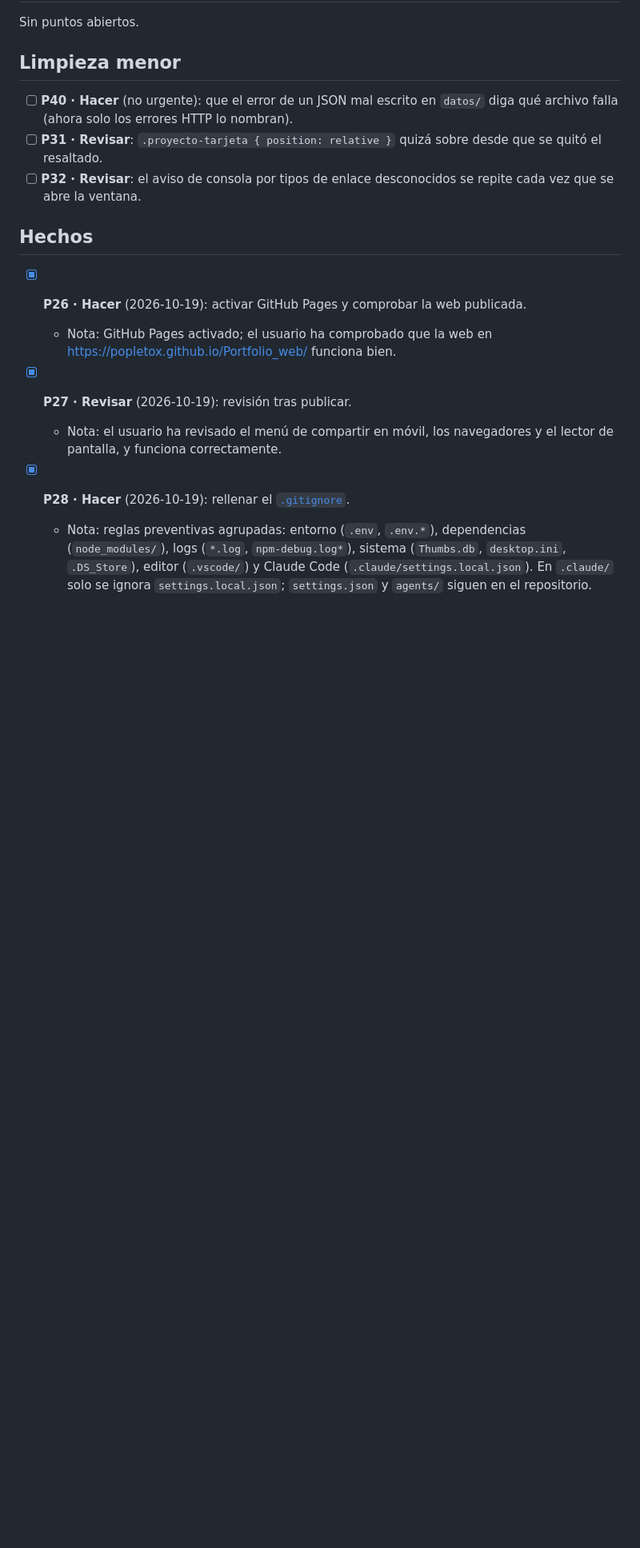
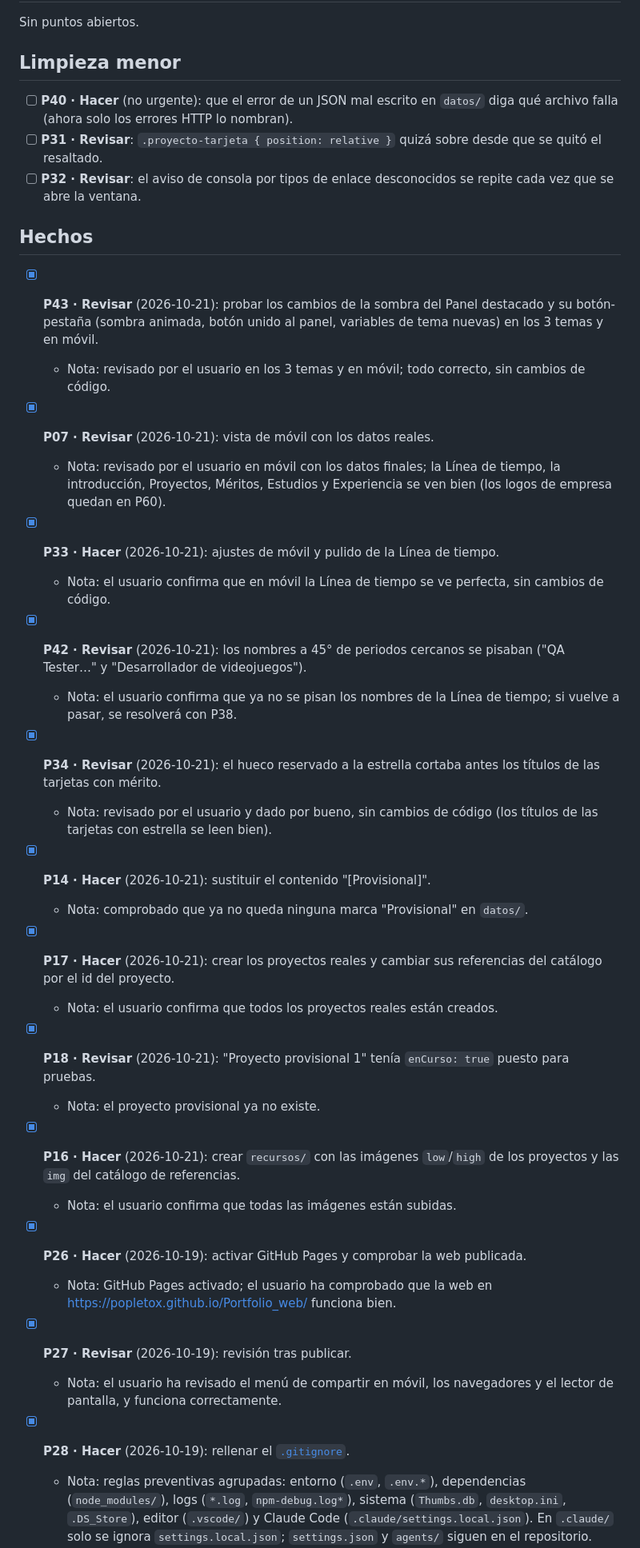
Before and after one commit to popletox/Portfolio_web, a Markdown page: docs/pendientes.md, the part around one of its changes. Shown at 80% size. Drawn GitHub-style; blank space fills up the shorter version.

Commit message:
docs: actualiza pendientes tras la revisión en móvil
Co-Authored-By: Claude Haiku 5.5 <noreply@anthropic.com>

```diff
--- a/docs/pendientes.md
+++ b/docs/pendientes.md
@@ -83,6 +75,24 @@ Sin puntos abiertos.
 
 ## Hechos
 
+- [x] **P43 · Revisar** (2026-10-21): probar los cambios de la sombra del Panel destacado y su botón-pestaña (sombra animada, botón unido al panel, variables de tema nuevas) en los 3 temas y en móvil.
+  - Nota: revisado por el usuario en los 3 temas y en móvil; todo correcto, sin cambios de código.
+- [x] **P07 · Revisar** (2026-10-21): vista de móvil con los datos reales.
+  - Nota: revisado por el usuario en móvil con los datos finales; la Línea de tiempo, la introducción, Proyectos, Méritos, Estudios y Experiencia se ven bien (los logos de empresa quedan en P60).
+- [x] **P33 · Hacer** (2026-10-21): ajustes de móvil y pulido de la Línea de tiempo.
+  - Nota: el usuario confirma que en móvil la Línea de tiempo se ve perfecta, sin cambios de código.
+- [x] **P42 · Revisar** (2026-10-21): los nombres a 45° de periodos cercanos se pisaban ("QA Tester…" y "Desarrollador de videojuegos").
+  - Nota: el usuario confirma que ya no se pisan los nombres de la Línea de tiempo; si vuelve a pasar, se resolverá con P38.
+- [x] **P34 · Revisar** (2026-10-21): el hueco reservado a la estrella cortaba antes los títulos de las tarjetas con mérito.
+  - Nota: revisado por el usuario y dado por bueno, sin cambios de código (los títulos de las tarjetas con estrella se leen bien).
+- [x] **P14 · Hacer** (2026-10-21): sustituir el contenido "[Provisional]".
+  - Nota: comprobado que ya no queda ninguna marca "Provisional" en `datos/`.
+- [x] **P17 · Hacer** (2026-10-21): crear los proyectos reales y cambiar sus referencias del catálogo por el id del proyecto.
+  - Nota: el usuario confirma que todos los proyectos reales están creados.
+- [x] **P18 · Revisar** (2026-10-21): "Proyecto provisional 1" tenía `enCurso: true` puesto para pruebas.
+  - Nota: el proyecto provisional ya no existe.
+- [x] **P16 · Hacer** (2026-10-21): crear `recursos/` con las imágenes `low`/`high` de los proyectos y las `img` del catálogo de referencias.
+  - Nota: el usuario confirma que todas las imágenes están subidas.
 - [x] **P26 · Hacer** (2026-10-19): activar GitHub Pages y comprobar la web publicada.
   - Nota: GitHub Pages activado; el usuario ha comprobado que la web en https://popletox.github.io/Portfolio_web/ funciona bien.
 - [x] **P27 · Revisar** (2026-10-19): revisión tras publicar.
```
Also changed, not shown: other parts of docs/pendientes.md (+7 -15 lines), docs/diseno-portfolio.md (+1 -1 lines).
